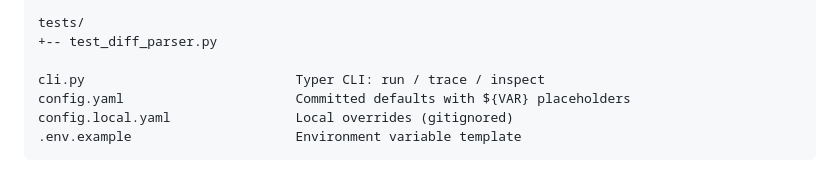
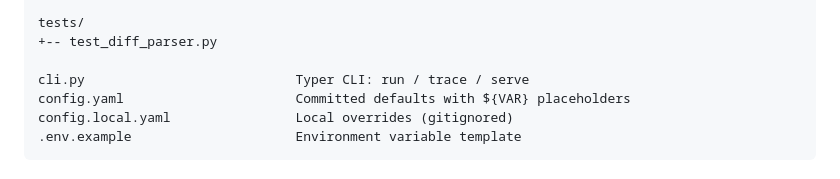
Before and after one commit to andreyzebin/diff-graph, a Markdown page: AGENTS.md, the part around the change. Rendered like a GitHub page.

Commit message:
AGENTS.md: remove inspect from CLI command list
Co-Authored-By: Claude Opus 4.6 (1M context) <noreply@anthropic.com>

```diff
--- a/AGENTS.md
+++ b/AGENTS.md
@@ -56,7 +56,7 @@ diffgraph/                       Code review domain
 tests/
 +-- test_diff_parser.py
 
-cli.py                           Typer CLI: run / trace / inspect
+cli.py                           Typer CLI: run / trace / serve
 config.yaml                      Committed defaults with ${VAR} placeholders
 config.local.yaml                Local overrides (gitignored)
 .env.example                     Environment variable template
```
